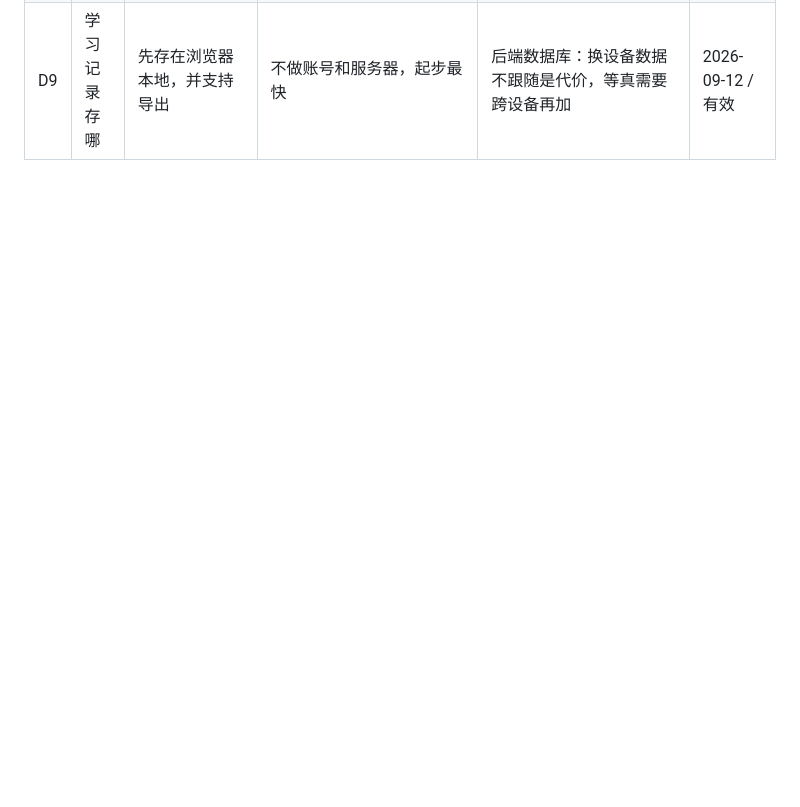
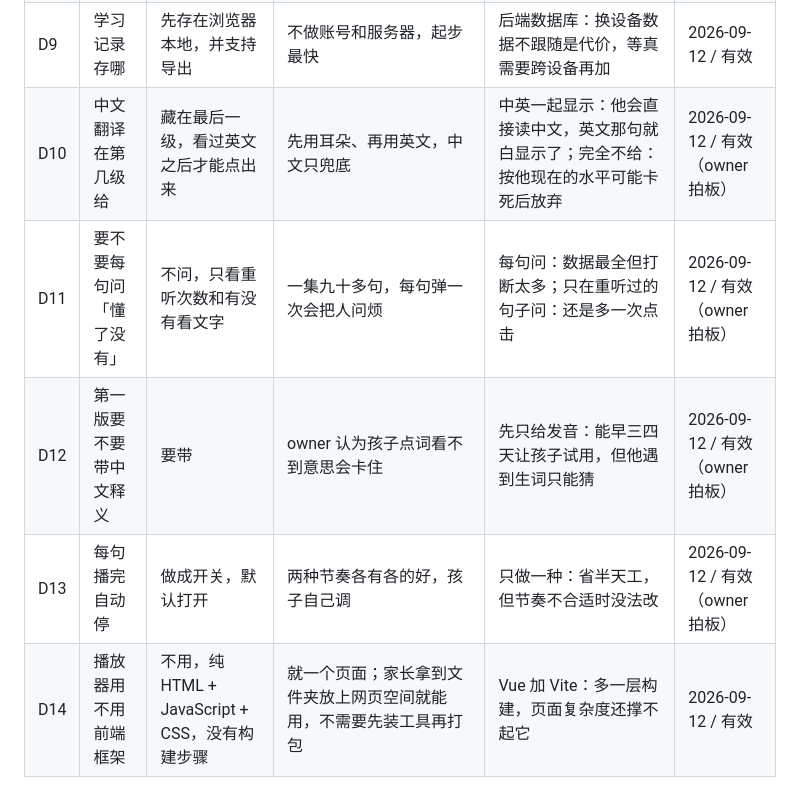
Before and after one commit to wzz427/listeningmaster, a Markdown page: docs/decisions.md, the part around the change. Rendered like a GitHub page; blank space fills up the shorter version.

```diff
--- a/docs/decisions.md
+++ b/docs/decisions.md
@@ -14,3 +14,8 @@
 | D7 | 看完文字之后 | 提示用原速再听一遍这句 | 字幕帮的是理解，不等于练了耳朵；不回听就变成读课文 | 看完文字直接下一句 | 2026-09-12 / 有效 |
 | D8 | 播放器用什么做 | 网页（浏览器打开），先做电脑，所有功能都有可点按钮，键盘只是加速 | 一套代码以后能覆盖平板和手机；分享给家长只要给个地址 | 桌面客户端、手机 App：每多一个平台就多一套代码，家长装起来也麻烦 | 2026-09-12 / 有效 |
 | D9 | 学习记录存哪 | 先存在浏览器本地，并支持导出 | 不做账号和服务器，起步最快 | 后端数据库：换设备数据不跟随是代价，等真需要跨设备再加 | 2026-09-12 / 有效 |
+| D10 | 中文翻译在第几级给 | 藏在最后一级，看过英文之后才能点出来 | 先用耳朵、再用英文，中文只兜底 | 中英一起显示：他会直接读中文，英文那句就白显示了；完全不给：按他现在的水平可能卡死后放弃 | 2026-09-12 / 有效（owner 拍板） |
+| D11 | 要不要每句问「懂了没有」 | 不问，只看重听次数和有没有看文字 | 一集九十多句，每句弹一次会把人问烦 | 每句问：数据最全但打断太多；只在重听过的句子问：还是多一次点击 | 2026-09-12 / 有效（owner 拍板） |
+| D12 | 第一版要不要带中文释义 | 要带 | owner 认为孩子点词看不到意思会卡住 | 先只给发音：能早三四天让孩子试用，但他遇到生词只能猜 | 2026-09-12 / 有效（owner 拍板） |
+| D13 | 每句播完自动停 | 做成开关，默认打开 | 两种节奏各有各的好，孩子自己调 | 只做一种：省半天工，但节奏不合适时没法改 | 2026-09-12 / 有效（owner 拍板） |
+| D14 | 播放器用不用前端框架 | 不用，纯 HTML + JavaScript + CSS，没有构建步骤 | 就一个页面；家长拿到文件夹放上网页空间就能用，不需要先装工具再打包 | Vue 加 Vite：多一层构建，页面复杂度还撑不起它 | 2026-09-12 / 有效 |
```
Also changed, not shown: specs/SPEC-001-player.md (+12 -9 lines).
